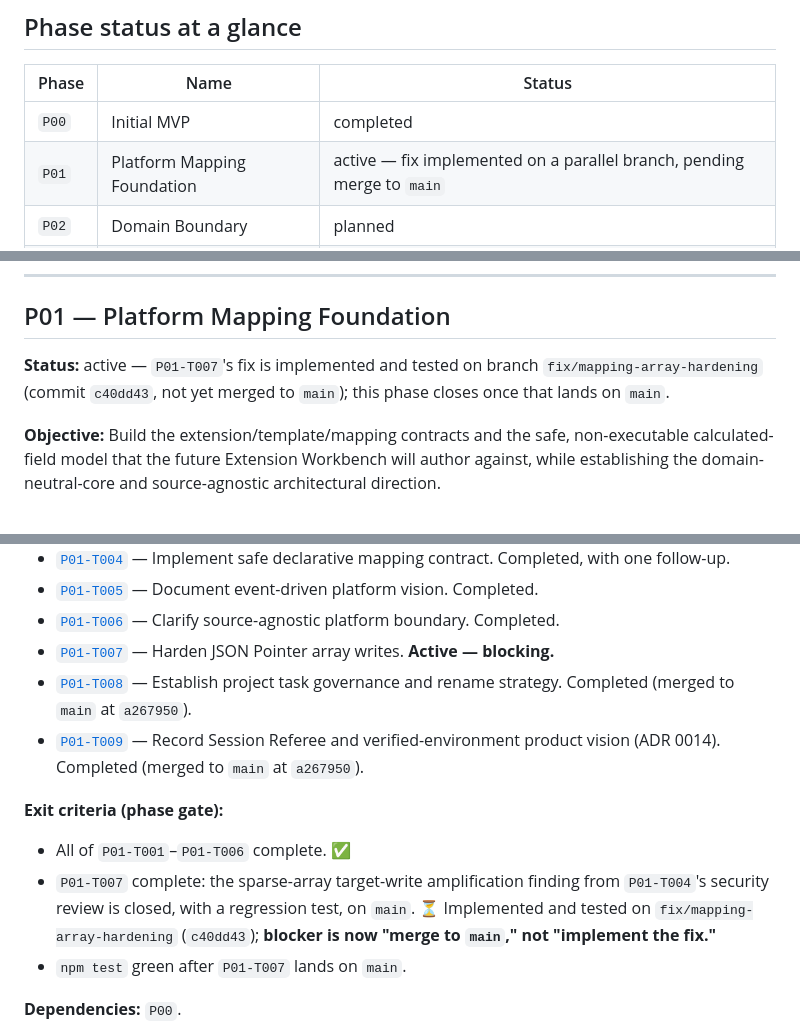
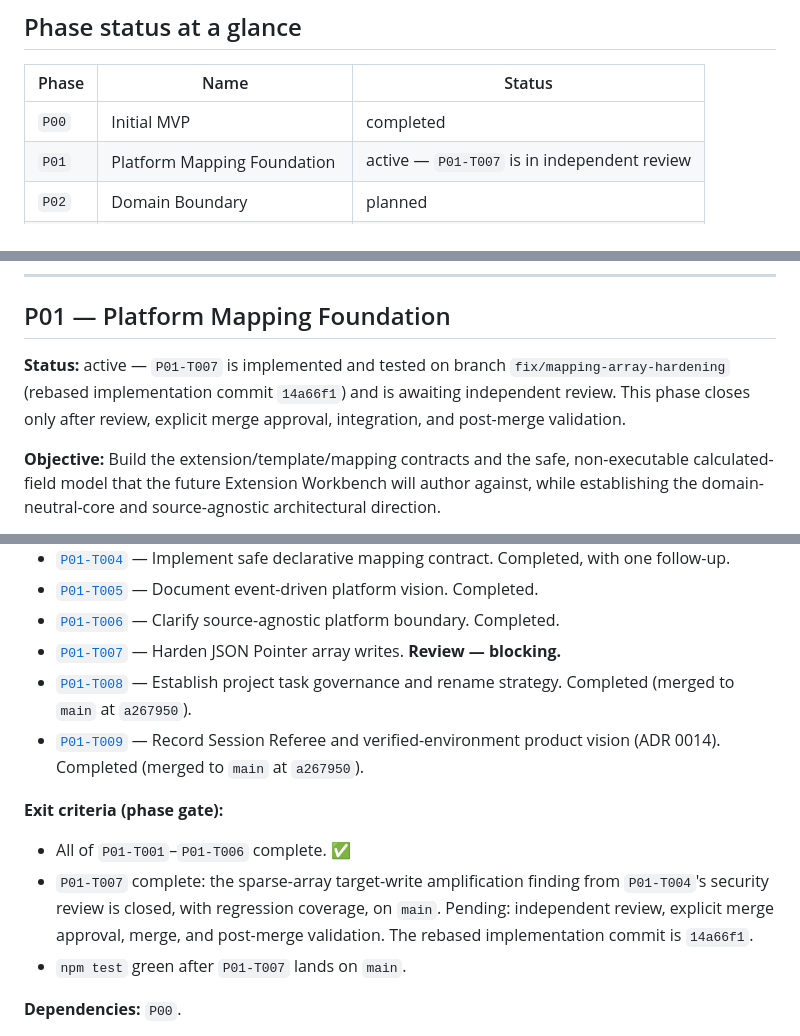
Before and after one commit to thehappycamper/emulator-overlay-engine, a Markdown page: docs/project/implementation-plan.md, 3 parts joined by grey strips. Rendered like a GitHub page.

Commit message:
Record P01-T007 review status

```diff
--- a/docs/project/implementation-plan.md
+++ b/docs/project/implementation-plan.md
@@ -14,7 +14,7 @@ This is the engineering execution sequence: phases with stable IDs, entry/exit c
 | Phase | Name | Status |
 | --- | --- | --- |
 | `P00` | Initial MVP | completed |
-| `P01` | Platform Mapping Foundation | active — fix implemented on a parallel branch, pending merge to `main` |
+| `P01` | Platform Mapping Foundation | active — `P01-T007` is in independent review |
 | `P02` | Domain Boundary | planned |
 | `P03` | Semantic Event Foundation | planned |
 | `P04` | Event Routing And Actions | planned |
@@ -49,7 +49,7 @@ This is the engineering execution sequence: phases with stable IDs, entry/exit c
 
 ## P01 — Platform Mapping Foundation
 
-**Status:** active — `P01-T007`'s fix is implemented and tested on branch `fix/mapping-array-hardening` (commit `c40dd43`, not yet merged to `main`); this phase closes once that lands on `main`.
+**Status:** active — `P01-T007` is implemented and tested on branch `fix/mapping-array-hardening` (rebased implementation commit `14a66f1`) and is awaiting independent review. This phase closes only after review, explicit merge approval, integration, and post-merge validation.
 
 **Objective:** Build the extension/template/mapping contracts and the safe, non-executable calculated-field model that the future Extension Workbench will author against, while establishing the domain-neutral-core and source-agnostic architectural direction.
 
@@ -62,13 +62,13 @@ This is the engineering execution sequence: phases with stable IDs, entry/exit c
 - [`P01-T004`](../tasks/P01/P01-T004.md) — Implement safe declarative mapping contract. Completed, with one follow-up.
 - [`P01-T005`](../tasks/P01/P01-T005.md) — Document event-driven platform vision. Completed.
 - [`P01-T006`](../tasks/P01/P01-T006.md) — Clarify source-agnostic platform boundary. Completed.
-- [`P01-T007`](../tasks/P01/P01-T007.md) — Harden JSON Pointer array writes. **Active — blocking.**
+- [`P01-T007`](../tasks/P01/P01-T007.md) — Harden JSON Pointer array writes. **Review — blocking.**
 - [`P01-T008`](../tasks/P01/P01-T008.md) — Establish project task governance and rename strategy. Completed (merged to `main` at `a267950`).
 - [`P01-T009`](../tasks/P01/P01-T009.md) — Record Session Referee and verified-environment product vision (ADR 0014). Completed (merged to `main` at `a267950`).
 
 **Exit criteria (phase gate):**
 - All of `P01-T001`–`P01-T006` complete. ✅
-- `P01-T007` complete: the sparse-array target-write amplification finding from `P01-T004`'s security review is closed, with a regression test, on `main`. ⏳ Implemented and tested on `fix/mapping-array-hardening` (`c40dd43`); **blocker is now "merge to `main`," not "implement the fix."**
+- `P01-T007` complete: the sparse-array target-write amplification finding from `P01-T004`'s security review is closed, with regression coverage, on `main`. Pending: independent review, explicit merge approval, merge, and post-merge validation. The rebased implementation commit is `14a66f1`.
 - `npm test` green after `P01-T007` lands on `main`.
 
 **Dependencies:** `P00`.
```
Also changed, not shown: docs/project/last-worked-on.md (+2 -2 lines), 1 other file.
